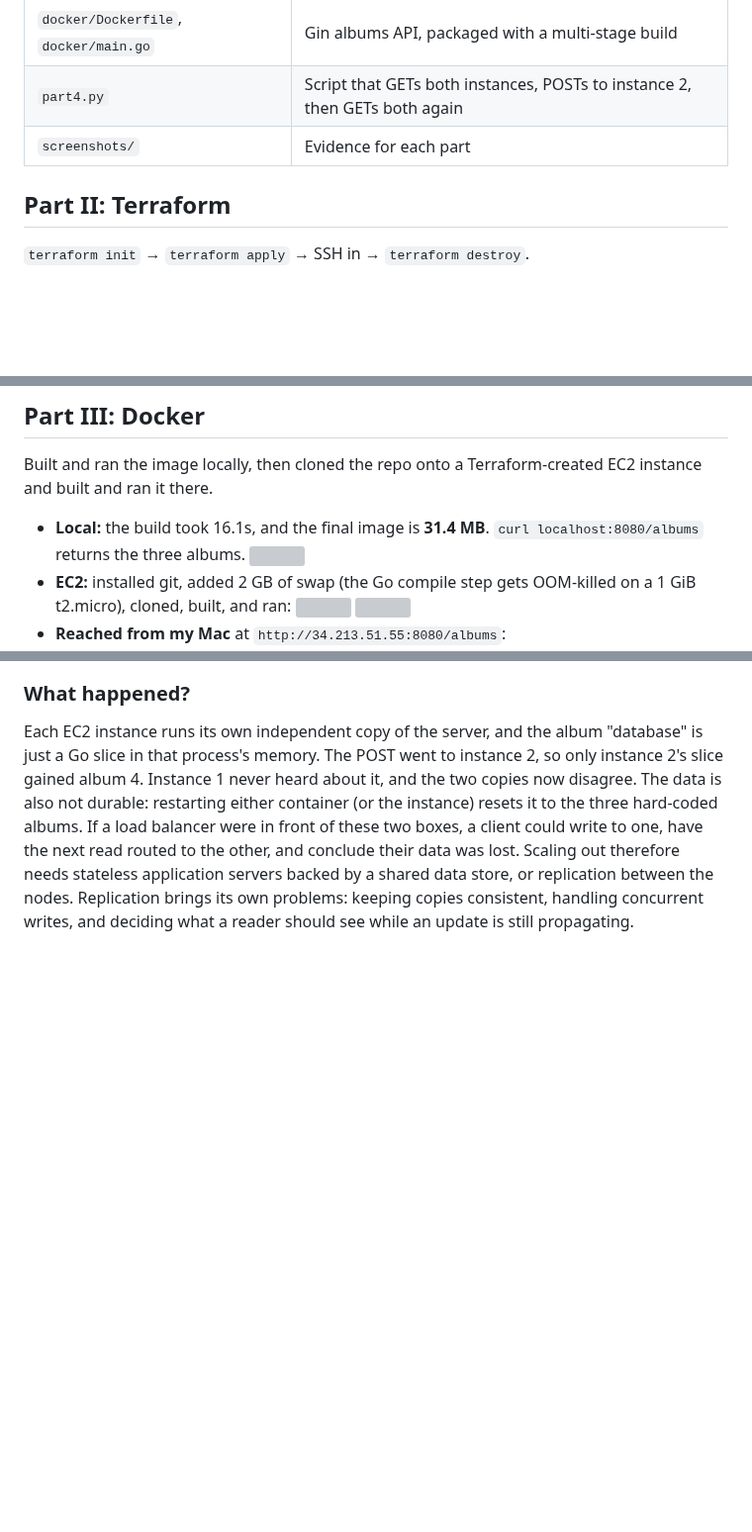
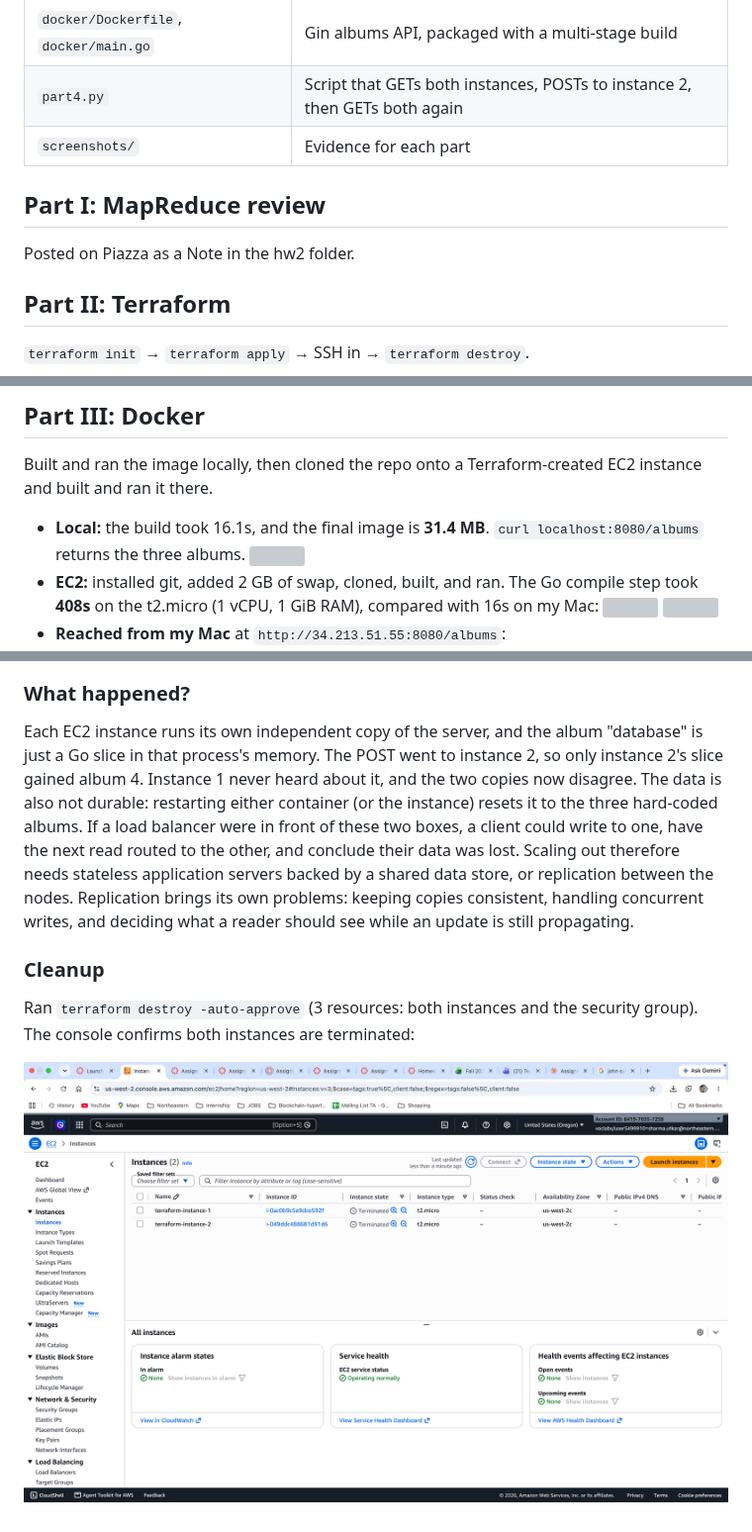
Before and after one commit to utkarshsharma19/Building-Scalable-Systems-CS6650, a Markdown page: hw02/README.md, 3 parts joined by grey strips. Shown at 99% size. Rendered like a GitHub page; pictures changed too: hw02/screenshots/12-part4-cleanup-both-terminated.png (added); blank space fills up the shorter version; grey boxes are pictures that could not be loaded.

Commit message:
hw02 README updates

```diff
--- a/hw02/README.md
+++ b/hw02/README.md
@@ -9,6 +9,10 @@
 | `docker/Dockerfile`, `docker/main.go` | Gin albums API, packaged with a multi-stage build |
 | `part4.py` | Script that GETs both instances, POSTs to instance 2, then GETs both again |
 | `screenshots/` | Evidence for each part |
+
+## Part I: MapReduce review
+
+Posted on Piazza as a Note in the hw2 folder.
 
 ## Part II: Terraform
 
@@ -26,7 +30,7 @@ Built and ran the image locally, then cloned the repo onto a Terraform-created E
 
 - **Local:** the build took 16.1s, and the final image is **31.4 MB**. `curl localhost:8080/albums` returns the three albums.
   ![](screenshots/01-docker-build-run-local.png)
-- **EC2:** installed git, added 2 GB of swap (the Go compile step gets OOM-killed on a 1 GiB t2.micro), cloned, built, and ran:
+- **EC2:** installed git, added 2 GB of swap, cloned, built, and ran. The Go compile step took **408s** on the t2.micro (1 vCPU, 1 GiB RAM), compared with 16s on my Mac:
   ![](screenshots/04-ec2-swap-clone-build.png)
   ![](screenshots/05-ec2-build-done-docker-ps.png)
 - **Reached from my Mac** at `http://34.213.51.55:8080/albums`:
@@ -53,3 +57,9 @@ Running `part4.py`, which POSTs album 4 to instance 2 only:
 ### What happened?
 
 Each EC2 instance runs its own independent copy of the server, and the album "database" is just a Go slice in that process's memory. The POST went to instance 2, so only instance 2's slice gained album 4. Instance 1 never heard about it, and the two copies now disagree. The data is also not durable: restarting either container (or the instance) resets it to the three hard-coded albums. If a load balancer were in front of these two boxes, a client could write to one, have the next read routed to the other, and conclude their data was lost. Scaling out therefore needs stateless application servers backed by a shared data store, or replication between the nodes. Replication brings its own problems: keeping copies consistent, handling concurrent writes, and deciding what a reader should see while an update is still propagating.
+
+### Cleanup
+
+Ran `terraform destroy -auto-approve` (3 resources: both instances and the security group). The console confirms both instances are terminated:
+
+![](screenshots/12-part4-cleanup-both-terminated.png)
```
